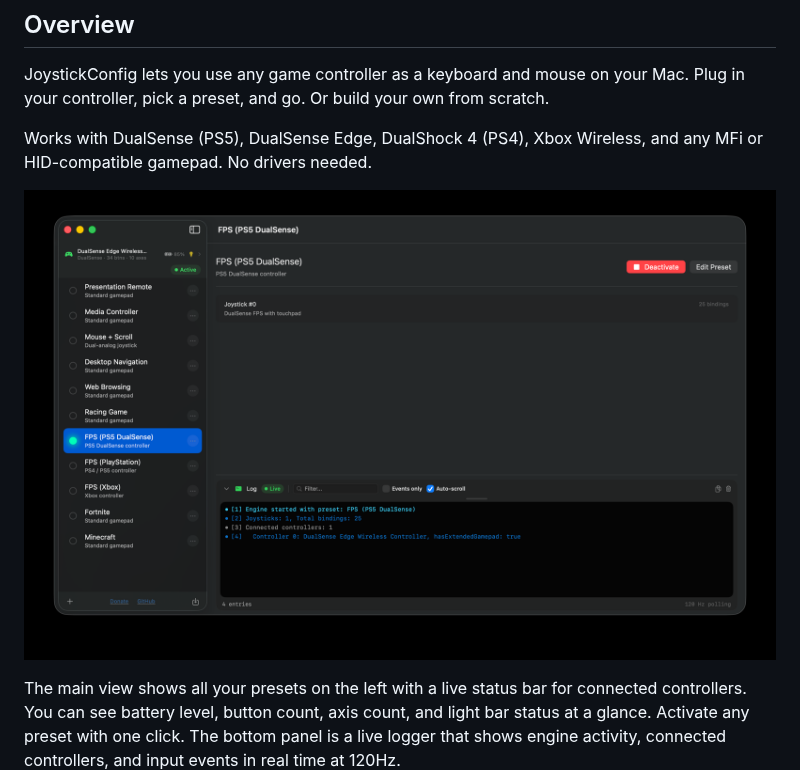
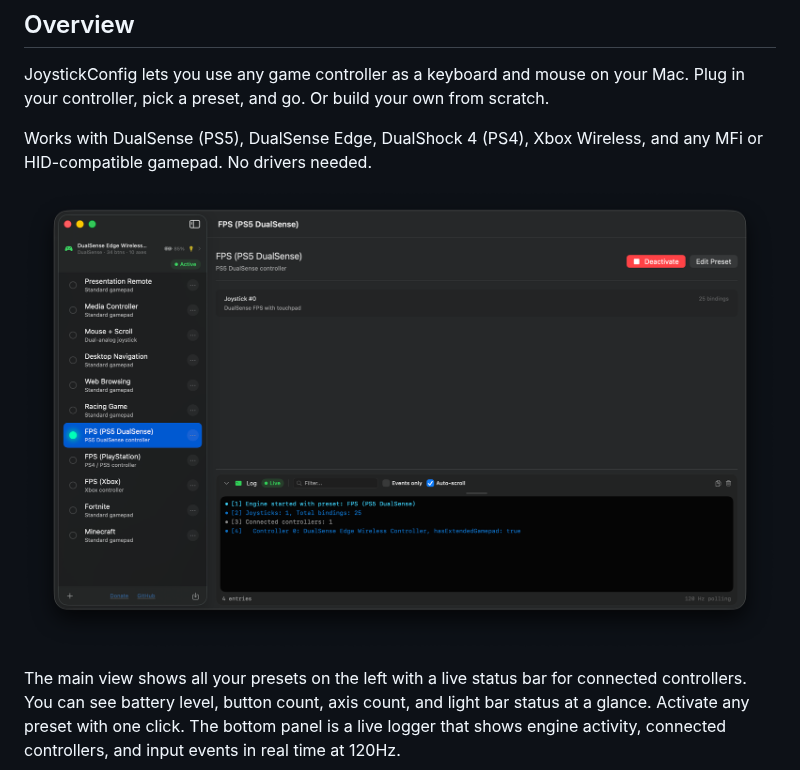
Before and after one commit to ryleighnewman/InputConfig, a Markdown page: README.md, the part around one of its changes. Drawn GitHub-style; pictures changed too: screenshots/main_view.png (added), screenshots/screenshot_1.png (deleted).

```diff
--- a/README.md
+++ b/README.md
@@ -8,7 +8,7 @@ JoystickConfig lets you use any game controller as a keyboard and mouse on your
 
 Works with DualSense (PS5), DualSense Edge, DualShock 4 (PS4), Xbox Wireless, and any MFi or HID-compatible gamepad. No drivers needed.
 
-![Main View](screenshots/screenshot_1.png)
+![Main View](screenshots/main_view.png)
 
 The main view shows all your presets on the left with a live status bar for connected controllers. You can see battery level, button count, axis count, and light bar status at a glance. Activate any preset with one click. The bottom panel is a live logger that shows engine activity, connected controllers, and input events in real time at 120Hz.
 
```
Also changed, not shown: other parts of README.md (+2 -2 lines), screenshots/screenshot_2.png (deleted), screenshots/screenshot_3.png (deleted), 2 other files.
